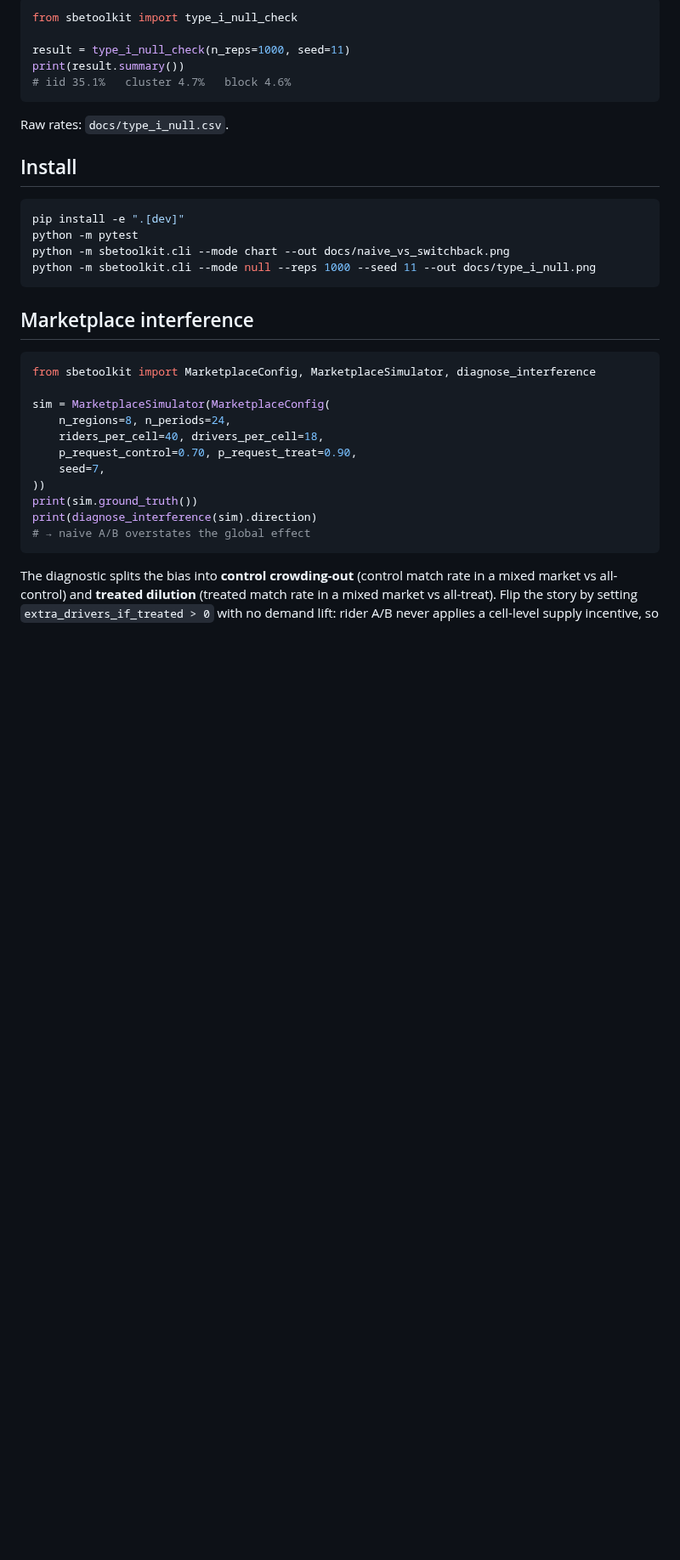
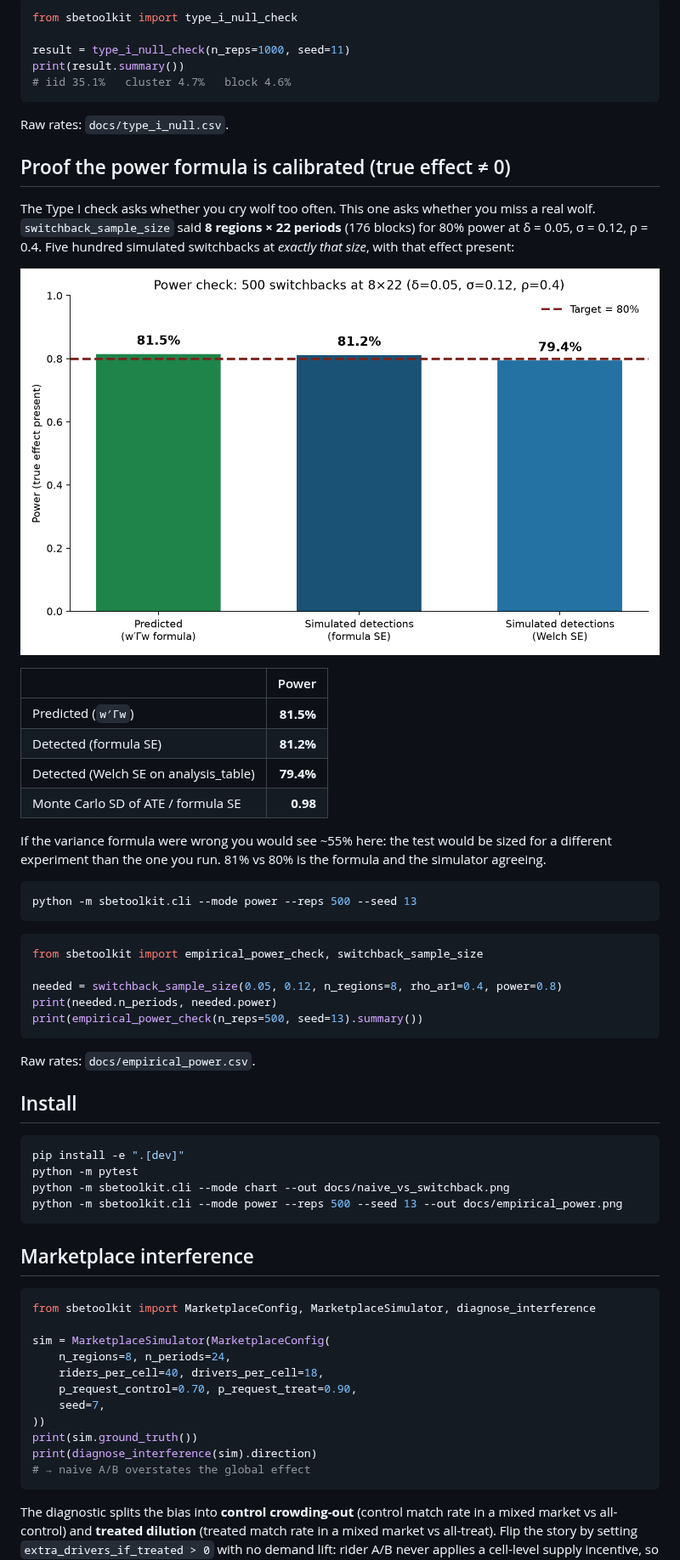
Before and after one commit to Nadimh2625/SBEToolKit, a Markdown page: README.md, the part around the change. Shown at 85% size. Rendered like a GitHub page; pictures changed too: docs/empirical_power.png (added); blank space fills up the shorter version.

````diff
--- a/README.md
+++ b/README.md
@@ -66,13 +66,42 @@ print(result.summary())
 
 Raw rates: `docs/type_i_null.csv`.
 
+## Proof the power formula is calibrated (true effect ≠ 0)
+
+The Type I check asks whether you cry wolf too often. This one asks whether you miss a real wolf. `switchback_sample_size` said **8 regions × 22 periods** (176 blocks) for 80% power at δ = 0.05, σ = 0.12, ρ = 0.4. Five hundred simulated switchbacks at *exactly that size*, with that effect present:
+
+![Empirical power vs w′Γw prediction](docs/empirical_power.png)
+
+| | Power |
+| --- | ---: |
+| Predicted (`w′Γw`) | **81.5%** |
+| Detected (formula SE) | **81.2%** |
+| Detected (Welch SE on analysis_table) | **79.4%** |
+| Monte Carlo SD of ATE / formula SE | **0.98** |
+
+If the variance formula were wrong you would see ~55% here: the test would be sized for a different experiment than the one you run. 81% vs 80% is the formula and the simulator agreeing.
+
+```bash
+python -m sbetoolkit.cli --mode power --reps 500 --seed 13
+```
+
+```python
+from sbetoolkit import empirical_power_check, switchback_sample_size
+
+needed = switchback_sample_size(0.05, 0.12, n_regions=8, rho_ar1=0.4, power=0.8)
+print(needed.n_periods, needed.power)
+print(empirical_power_check(n_reps=500, seed=13).summary())
+```
+
+Raw rates: `docs/empirical_power.csv`.
+
 ## Install
 
 ```bash
 pip install -e ".[dev]"
 python -m pytest
 python -m sbetoolkit.cli --mode chart --out docs/naive_vs_switchback.png
-python -m sbetoolkit.cli --mode null --reps 1000 --seed 11 --out docs/type_i_null.png
+python -m sbetoolkit.cli --mode power --reps 500 --seed 13 --out docs/empirical_power.png
 ```
 
 ## Marketplace interference
````
Also changed, not shown: 8 other files.
